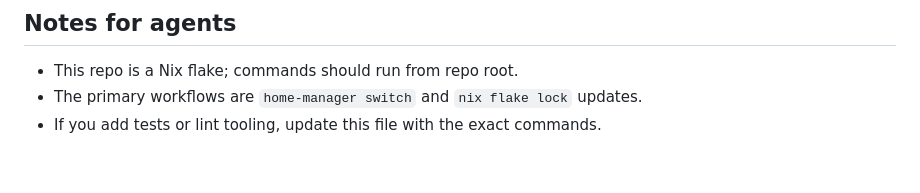
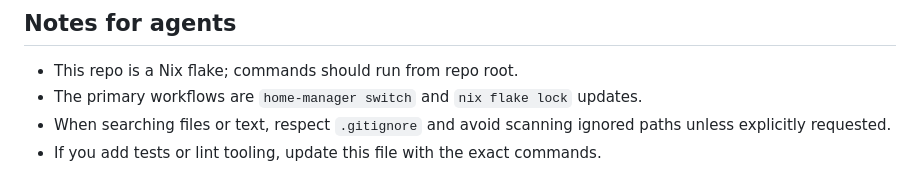
Before and after one commit to idreamshen/dotfiles, a Markdown page: AGENTS.md, the part around the change. Rendered like a GitHub page.

Commit message:
docs: Update AGENTS.md to clarify search behavior

```diff
--- a/AGENTS.md
+++ b/AGENTS.md
@@ -109,4 +109,5 @@ Keep changes minimal, follow existing patterns, and prefer Nix/Home Manager idio
 
 - This repo is a Nix flake; commands should run from repo root.
 - The primary workflows are `home-manager switch` and `nix flake lock` updates.
+- When searching files or text, respect `.gitignore` and avoid scanning ignored paths unless explicitly requested.
 - If you add tests or lint tooling, update this file with the exact commands.
```
